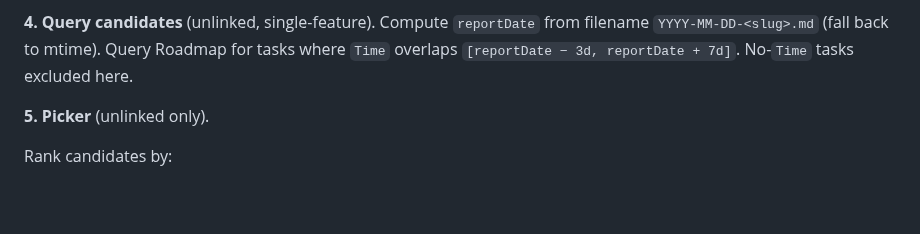
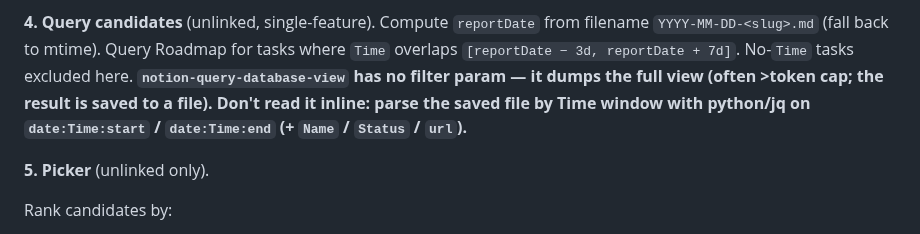
Before and after one commit to FooJiaYin/dev-skills, a Markdown page: skills/sync-report/SKILL.md, the part around the change. Rendered like a GitHub page; blank space fills up the shorter version.

Commit message:
improve(sync-report): add guidance for handling large database views and parsing results by time window

```diff
--- a/skills/sync-report/SKILL.md
+++ b/skills/sync-report/SKILL.md
@@ -28,6 +28,7 @@ Notion is master. One of two skills that write to Notion (the other is `/create-
 - **Unlinked, single-feature** → step 4.
 
 **4. Query candidates** (unlinked, single-feature). Compute `reportDate` from filename `YYYY-MM-DD-<slug>.md` (fall back to mtime). Query Roadmap for tasks where `Time` overlaps `[reportDate − 3d, reportDate + 7d]`. No-`Time` tasks excluded here.
+ **`notion-query-database-view` has no filter param — it dumps the full view (often >token cap; the result is saved to a file). Don't read it inline: parse the saved file by Time window with python/jq on `date:Time:start` / `date:Time:end` (+ `Name` / `Status` / `url`).**
 
 **5. Picker** (unlinked only).
 
```
